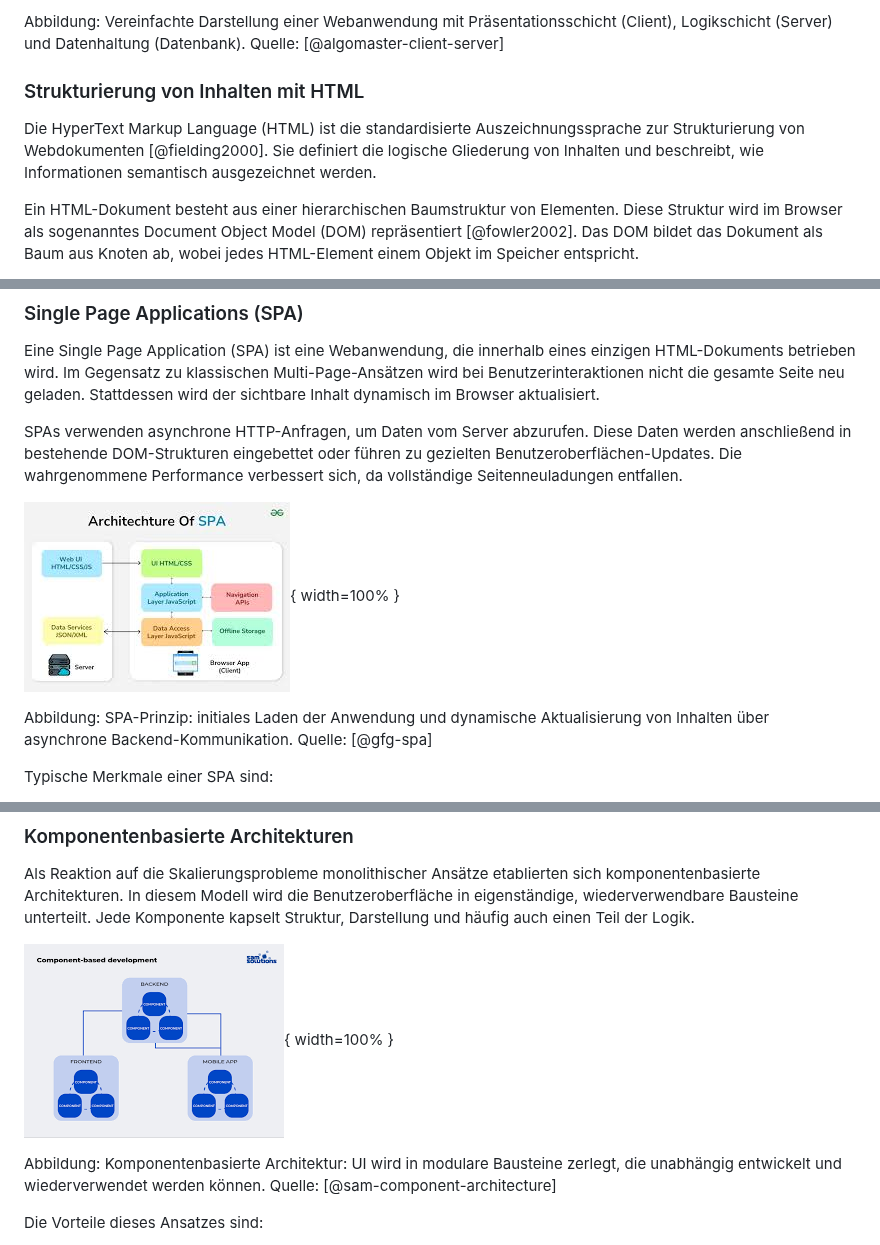
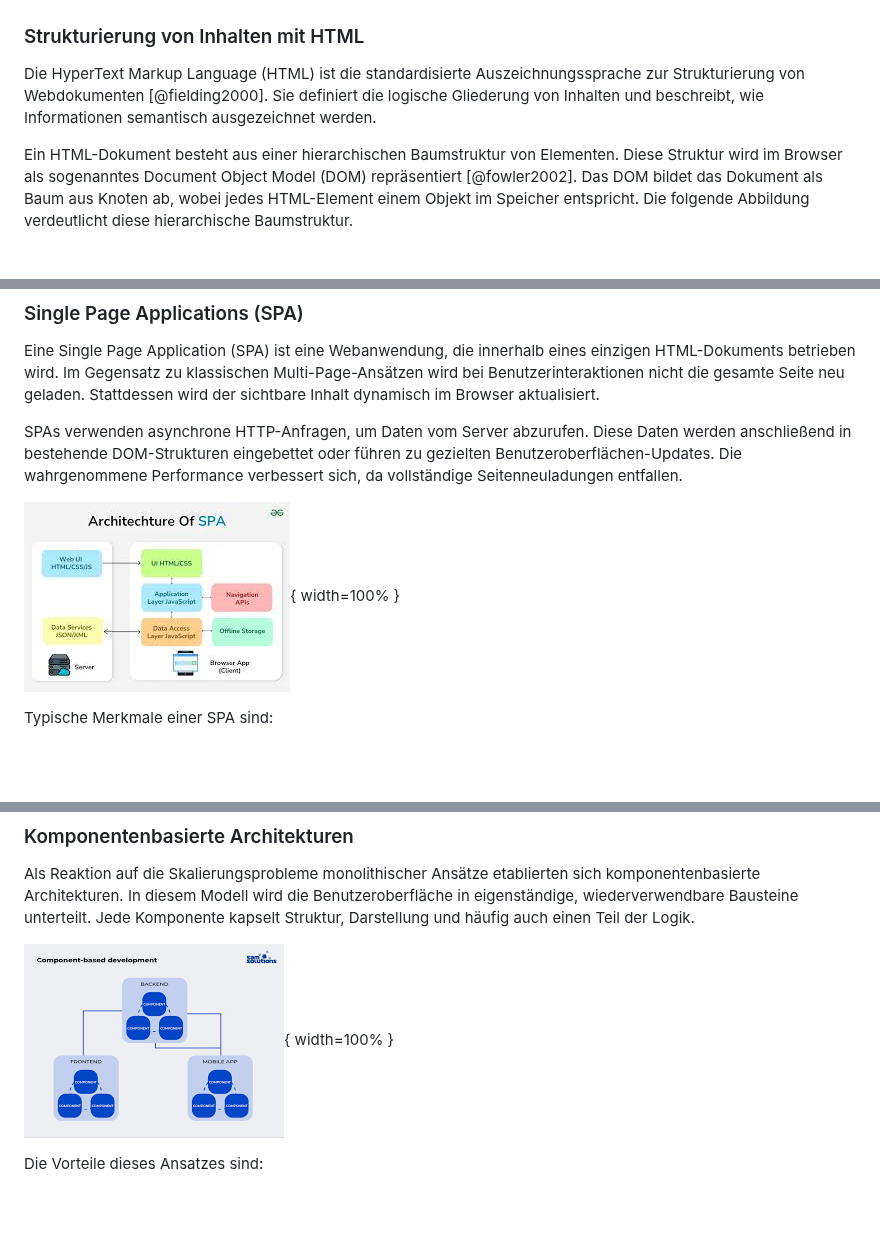
Before and after one commit to DerGuteMann37/DA_2526_Baskettball-Effizienssteigerung-durch-Videoanalyse, a Markdown page: Diplomarbeit/32-ausarbeitung-Dalipovic.md, 3 parts joined by grey strips. Rendered like a GitHub page; blank space fills up the shorter version.

```diff
--- a/Diplomarbeit/32-ausarbeitung-Dalipovic.md
+++ b/Diplomarbeit/32-ausarbeitung-Dalipovic.md
@@ -57,10 +57,9 @@ Die klare Trennung von Client- und Serververantwortlichkeiten bildet die archite
 
-Abbildung: Vereinfachte Darstellung einer Webanwendung mit Präsentationsschicht (Client), Logikschicht (Server) und Datenhaltung (Datenbank). Quelle: [@algomaster-client-server]
 
 
 ### Strukturierung von Inhalten mit HTML
 
 Die HyperText Markup Language (HTML) ist die standardisierte Auszeichnungssprache zur Strukturierung von Webdokumenten [@fielding2000]. Sie definiert die logische Gliederung von Inhalten und beschreibt, wie Informationen semantisch ausgezeichnet werden.
 
-Ein HTML-Dokument besteht aus einer hierarchischen Baumstruktur von Elementen. Diese Struktur wird im Browser als sogenanntes Document Object Model (DOM) repräsentiert [@fowler2002]. Das DOM bildet das Dokument als Baum aus Knoten ab, wobei jedes HTML-Element einem Objekt im Speicher entspricht.
+Ein HTML-Dokument besteht aus einer hierarchischen Baumstruktur von Elementen. Diese Struktur wird im Browser als sogenanntes Document Object Model (DOM) repräsentiert [@fowler2002]. Das DOM bildet das Dokument als Baum aus Knoten ab, wobei jedes HTML-Element einem Objekt im Speicher entspricht. Die folgende Abbildung verdeutlicht diese hierarchische Baumstruktur.
 
@@ -148,9 +144,8 @@ Eine Single Page Application (SPA) ist eine Webanwendung, die innerhalb eines ei
 
 SPAs verwenden asynchrone HTTP-Anfragen, um Daten vom Server abzurufen. Diese Daten werden anschließend in bestehende DOM-Strukturen eingebettet oder führen zu gezielten Benutzeroberflächen-Updates. Die wahrgenommene Performance verbessert sich, da vollständige Seitenneuladungen entfallen.
 
-![Grundprinzip einer Single Page Application](img/spaArchitecture.jpeg){ width=100% }
+![Grundprinzip einer Single Page Application: initiales Laden und dynamische Aktualisierung. Quelle: [@gfg-spa]](img/spaArchitecture.jpeg){ width=100% }
 
-Abbildung: SPA-Prinzip: initiales Laden der Anwendung und dynamische Aktualisierung von Inhalten über asynchrone Backend-Kommunikation. Quelle: [@gfg-spa]
 
 Typische Merkmale einer SPA sind:
 
@@ -367,9 +361,8 @@ Monolithische Frontend-Architekturen können somit kurzfristig effizient sein, s
 
 Als Reaktion auf die Skalierungsprobleme monolithischer Ansätze etablierten sich komponentenbasierte Architekturen. In diesem Modell wird die Benutzeroberfläche in eigenständige, wiederverwendbare Bausteine unterteilt. Jede Komponente kapselt Struktur, Darstellung und häufig auch einen Teil der Logik.
 
-![Komponentenbasierte Struktur einer Anwendung](img/componentArchitecture.png){ width=100% }
+![Komponentenbasierte Architektur: UI als modulare, wiederverwendbare Bausteine. Quelle: [@sam-component-architecture]](img/componentArchitecture.png){ width=100% }
 
-Abbildung: Komponentenbasierte Architektur: UI wird in modulare Bausteine zerlegt, die unabhängig entwickelt und wiederverwendet werden können. Quelle: [@sam-component-architecture]
 
 Die Vorteile dieses Ansatzes sind:
 
```
Also changed, not shown: other parts of Diplomarbeit/32-ausarbeitung-Dalipovic.md (+20 -23 lines).
